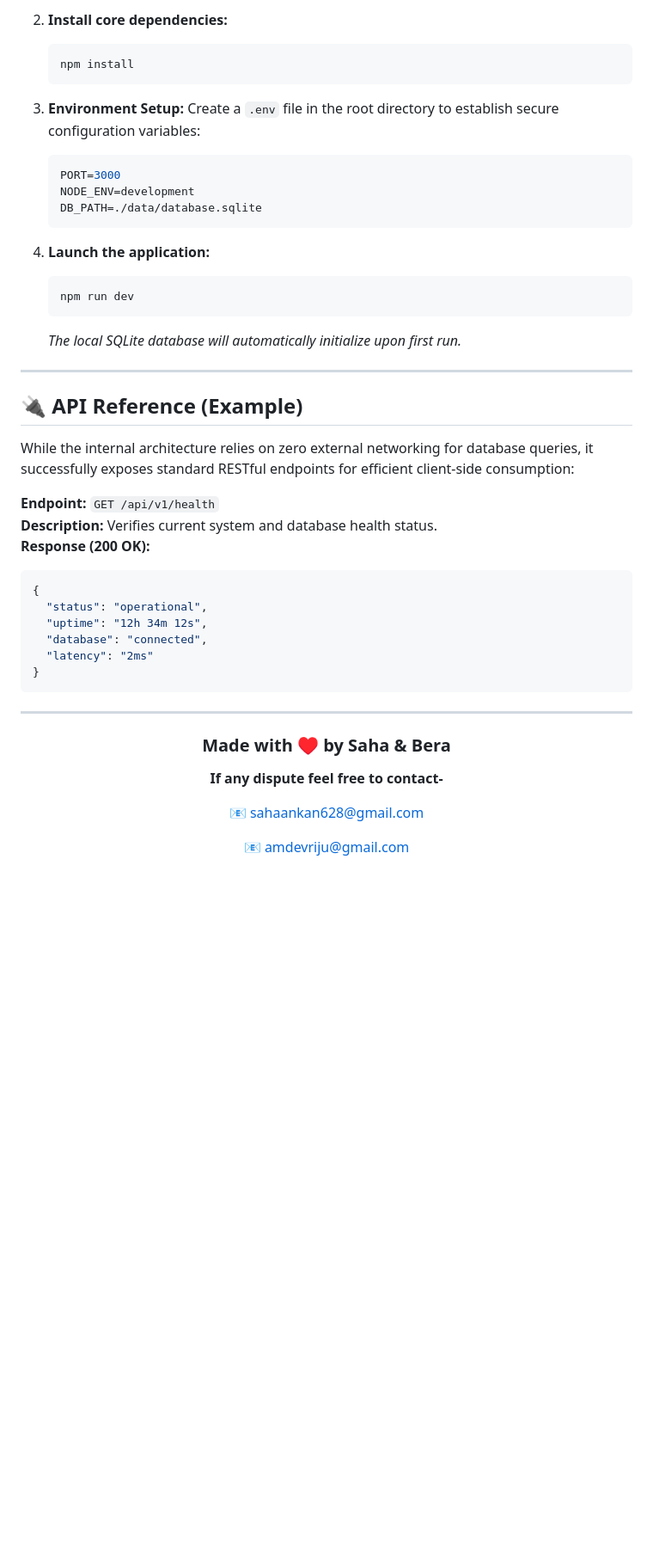
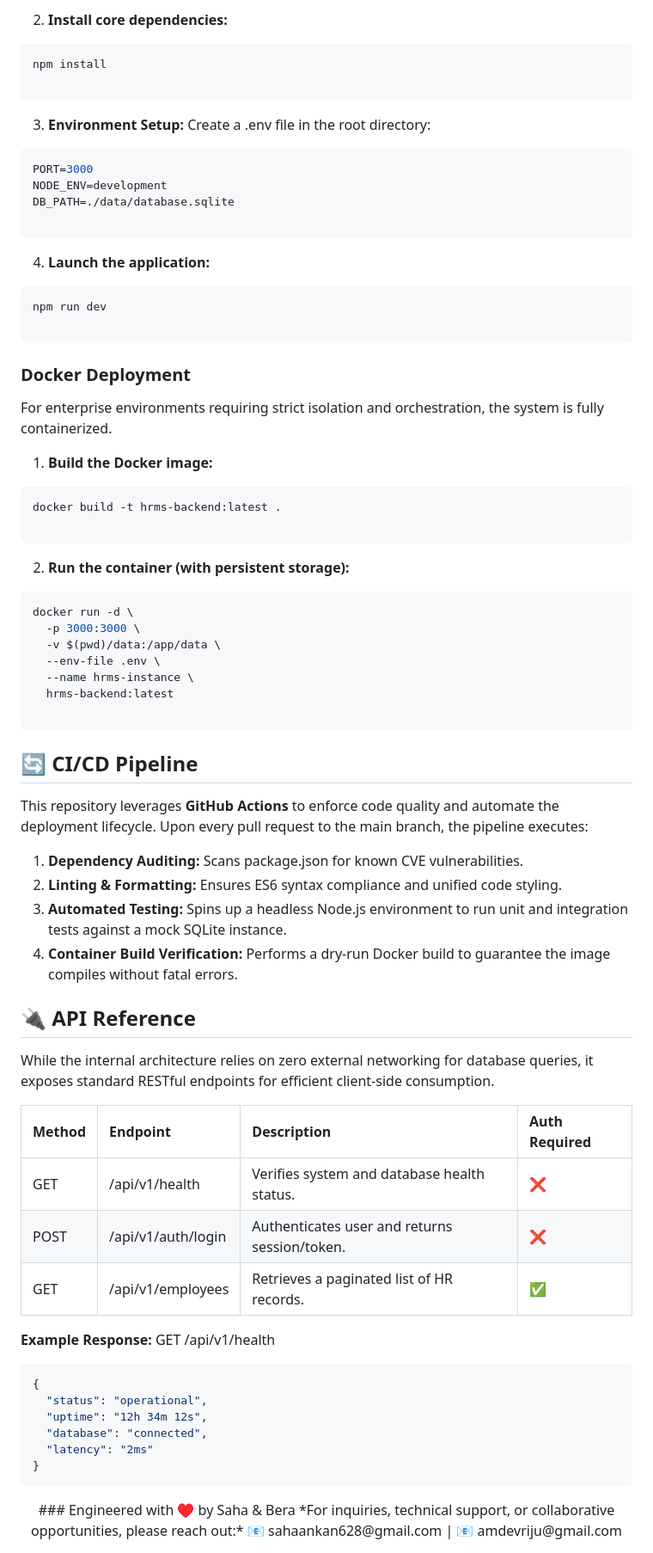
Before and after one commit to ankan-debug/Human-Resource-Management-System, a Markdown page: README.md, the part around one of its changes. Shown at 86% size. Drawn GitHub-style; blank space fills up the shorter version.

Commit message:
Revise README for HR Management System
Updated project name and enhanced descriptions in README.

````diff
--- a/README.md
+++ b/README.md
@@ -94,33 +99,55 @@ To deploy this project, you will need the following dependencies installed on yo
    ```
-
-2. **Install core dependencies:**
+ 2. **Install core dependencies:**
    ```bash
    npm install
+
    ```
-
-3. **Environment Setup:**
-   Create a `.env` file in the root directory to establish secure configuration variables:
+ 3. **Environment Setup:**
+   Create a .env file in the root directory:
    ```env
    PORT=3000
    NODE_ENV=development
    DB_PATH=./data/database.sqlite
+
    ```
-
-4. **Launch the application:**
+ 4. **Launch the application:**
    ```bash
    npm run dev
+
    ```
-   *The local SQLite database will automatically initialize upon first run.*
+### Docker Deployment
+For enterprise environments requiring strict isolation and orchestration, the system is fully containerized.
+ 1. **Build the Docker image:**
+   ```bash
+   docker build -t hrms-backend:latest .
 
----
+   ```
+ 2. **Run the container (with persistent storage):**
+   ```bash
+   docker run -d \
+     -p 3000:3000 \
+     -v $(pwd)/data:/app/data \
+     --env-file .env \
+     --name hrms-instance \
+     hrms-backend:latest
 
-## 🔌 API Reference (Example)
+   ```
+## 🔄 CI/CD Pipeline
+This repository leverages **GitHub Actions** to enforce code quality and automate the deployment lifecycle. Upon every pull request to the main branch, the pipeline executes:
+ 1. **Dependency Auditing:** Scans package.json for known CVE vulnerabilities.
+ 2. **Linting & Formatting:** Ensures ES6 syntax compliance and unified code styling.
+ 3. **Automated Testing:** Spins up a headless Node.js environment to run unit and integration tests against a mock SQLite instance.
+ 4. **Container Build Verification:** Performs a dry-run Docker build to guarantee the image compiles without fatal errors.
+## 🔌 API Reference
+While the internal architecture relies on zero external networking for database queries, it exposes standard RESTful endpoints for efficient client-side consumption.
 
-While the internal architecture relies on zero external networking for database queries, it successfully exposes standard RESTful endpoints for efficient client-side consumption:
+| Method | Endpoint | Description | Auth Required |
+| :--- | :--- | :--- | :--- |
+| GET | /api/v1/health | Verifies system and database health status. | ❌ |
+| POST | /api/v1/auth/login | Authenticates user and returns session/token. | ❌ |
+| GET | /api/v1/employees | Retrieves a paginated list of HR records. | ✅ |
 
-**Endpoint:** `GET /api/v1/health`
-**Description:** Verifies current system and database health status.
-**Response (200 OK):**
+**Example Response:** GET /api/v1/health
 ```json
 {
   "status": "operational",
@@ -129,18 +156,8 @@ While the internal architecture relies on zero external networking for database
   "latency": "2ms"
 }
 ```
-
----
-
 <div align="center">
-
-### Made with ♥️ by Saha & Bera
-
-**If any dispute feel free to contact-**
-
-
-📧 [sahaankan628@gmail.com](mailto:sahaankan628@gmail.com)
-
-📧 [amdevriju@gmail.com](mailto:amdevriju@gmail.com)
-
+### Engineered with ♥️ by Saha & Bera
+*For inquiries, technical support, or collaborative opportunities, please reach out:*
+📧 sahaankan628@gmail.com  |  📧 amdevriju@gmail.com
 </div>
````
Also changed, not shown: other parts of README.md (+62 -57 lines).
